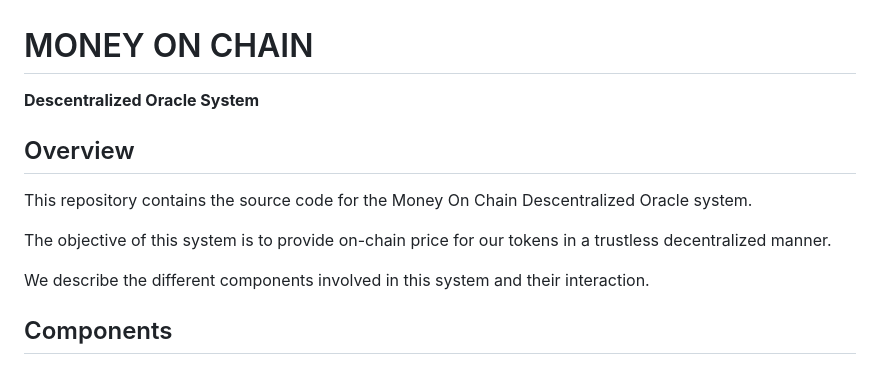
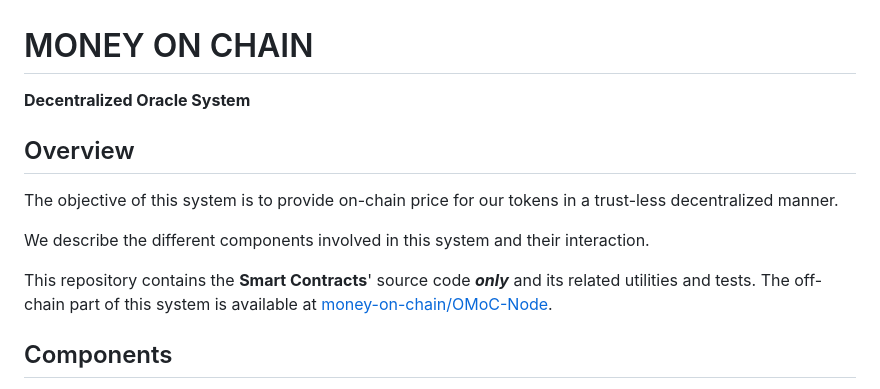
Before and after one commit to money-on-chain/OMoC-Decentralized-Oracle, a Markdown page: README.md, the part around the change printed below. Drawn GitHub-style.

```diff
--- a/README.md
+++ b/README.md
@@ -1,14 +1,14 @@
 # MONEY ON CHAIN
 
-**Descentralized Oracle System**
+**Decentralized Oracle System**
 
 ## Overview
 
-This repository contains the source code for the Money On Chain Descentralized Oracle system.
-
-The objective of this system is to provide on-chain price for our tokens in a trustless decentralized manner.
+The objective of this system is to provide on-chain price for our tokens in a trust-less decentralized manner.
 
 We describe the different components involved in this system and their interaction.
+
+This repository contains the **Smart Contracts**' source code ***only*** and its related utilities and tests. The off-chain part of this system is available at [money-on-chain/OMoC-Node](https://github.com/money-on-chain/OMoC-Node).
 
 ## Components
 
```
Also changed, not shown: other parts of README.md (+10 -15 lines), docs/contracts.png (added).
